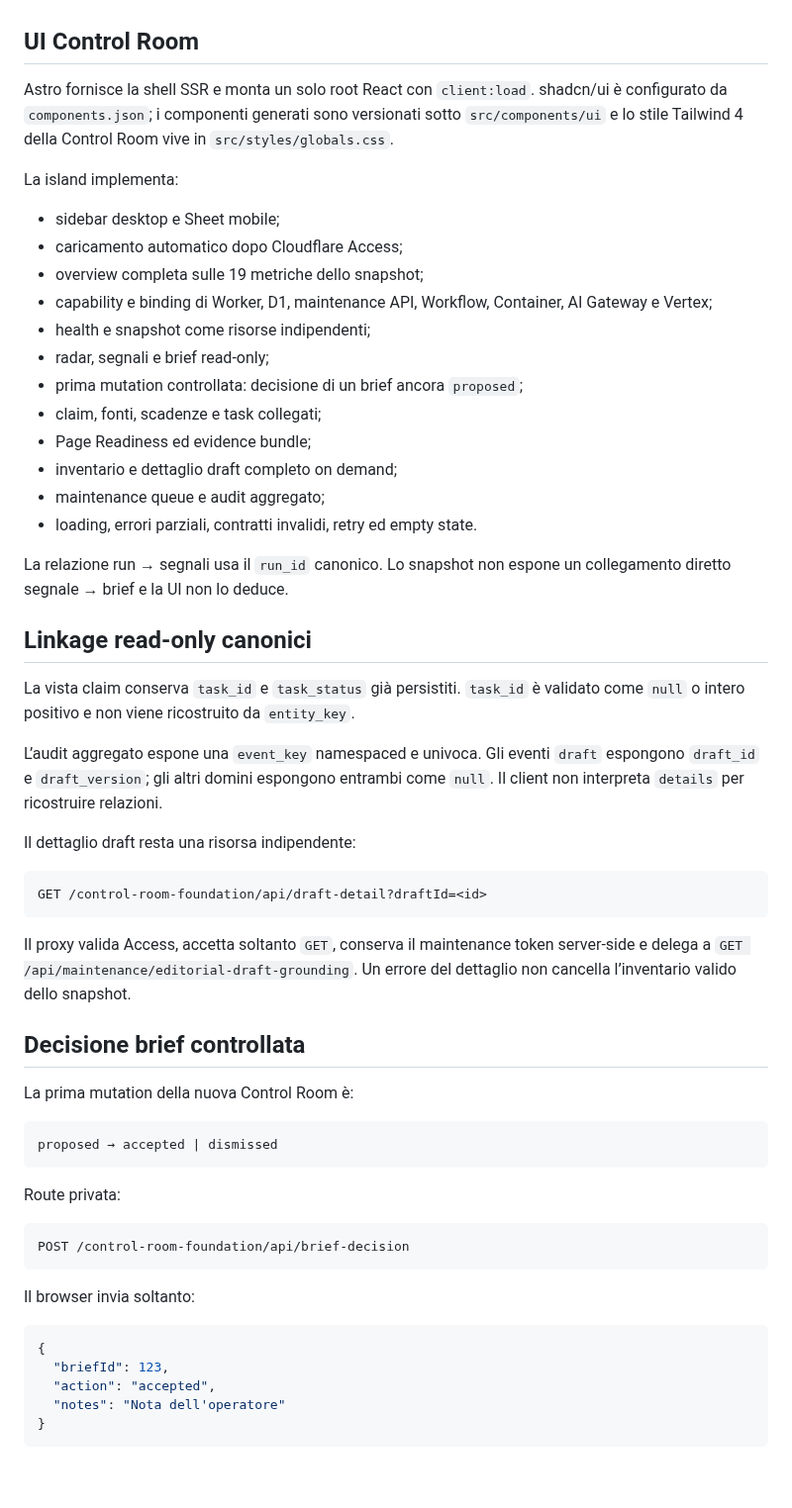
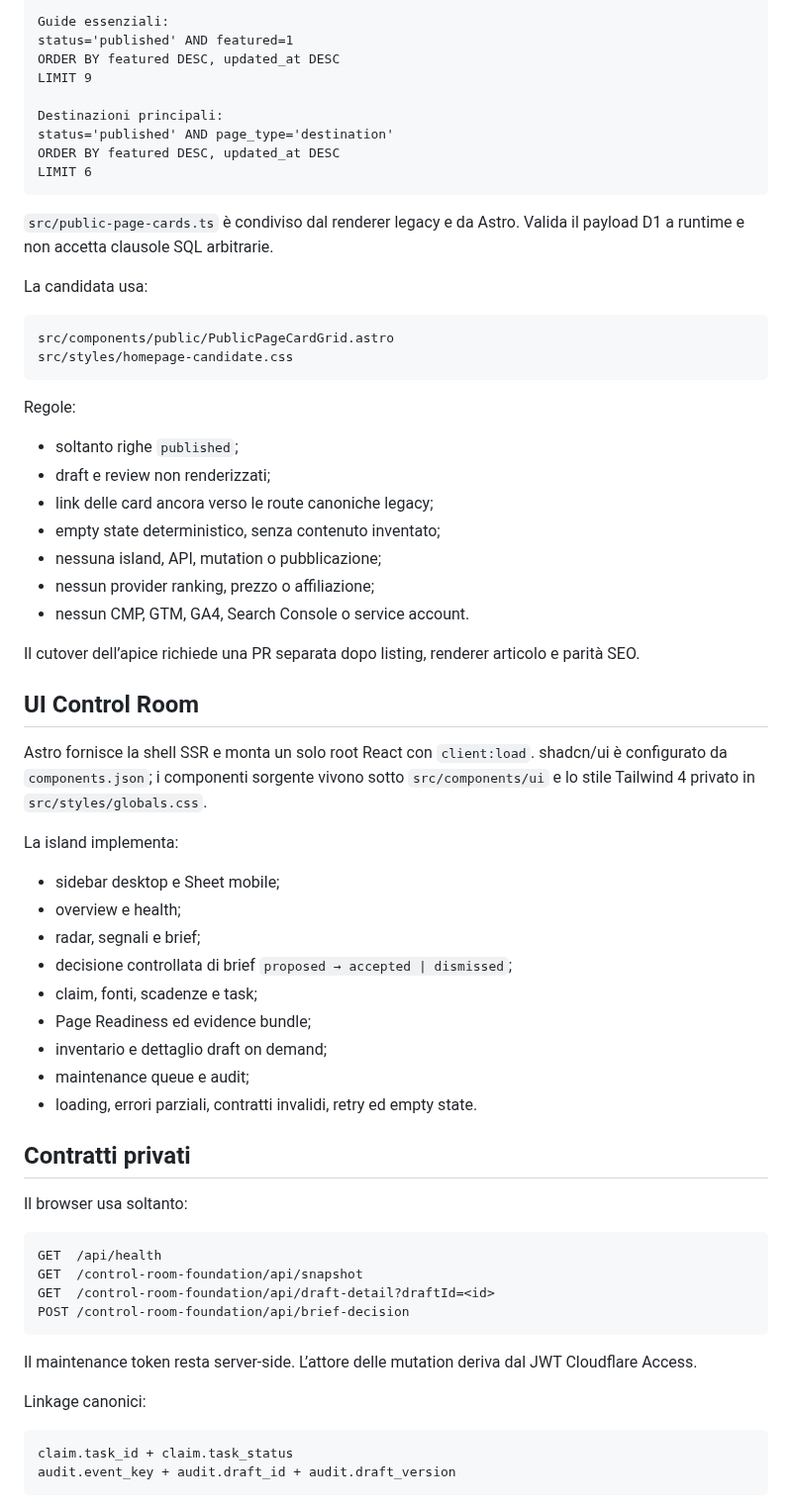
Before and after one commit to soliwkr/esim, a Markdown page: apps/web/README.md, the part around one of its changes. Shown at 99% size. Rendered like a GitHub page; blank space fills up the shorter version.

Commit message:
Document server-rendered homepage candidate

````diff
--- a/apps/web/README.md
+++ b/apps/web/README.md
@@ -67,60 +87,69 @@ Quando `previewBase="/astro-foundation"` è passato a `PublicLayout`, brand, Met
+```text
+Guide essenziali:
+status='published' AND featured=1
+ORDER BY featured DESC, updated_at DESC
+LIMIT 9
+
+Destinazioni principali:
+status='published' AND page_type='destination'
+ORDER BY featured DESC, updated_at DESC
+LIMIT 6
+```
+
+`src/public-page-cards.ts` è condiviso dal renderer legacy e da Astro. Valida il payload D1 a runtime e non accetta clausole SQL arbitrarie.
+
+La candidata usa:
+
+```text
+src/components/public/PublicPageCardGrid.astro
+src/styles/homepage-candidate.css
+```
+
+Regole:
+
+- soltanto righe `published`;
+- draft e review non renderizzati;
+- link delle card ancora verso le route canoniche legacy;
+- empty state deterministico, senza contenuto inventato;
+- nessuna island, API, mutation o pubblicazione;
+- nessun provider ranking, prezzo o affiliazione;
+- nessun CMP, GTM, GA4, Search Console o service account.
+
+Il cutover dell’apice richiede una PR separata dopo listing, renderer articolo e parità SEO.
 
 ## UI Control Room
 
-Astro fornisce la shell SSR e monta un solo root React con `client:load`. shadcn/ui è configurato da `components.json`; i componenti generati sono versionati sotto `src/components/ui` e lo stile Tailwind 4 della Control Room vive in `src/styles/globals.css`.
+Astro fornisce la shell SSR e monta un solo root React con `client:load`. shadcn/ui è configurato da `components.json`; i componenti sorgente vivono sotto `src/components/ui` e lo stile Tailwind 4 privato in `src/styles/globals.css`.
 
 La island implementa:
 
 - sidebar desktop e Sheet mobile;
-- caricamento automatico dopo Cloudflare Access;
-- overview completa sulle 19 metriche dello snapshot;
-- capability e binding di Worker, D1, maintenance API, Workflow, Container, AI Gateway e Vertex;
-- health e snapshot come risorse indipendenti;
-- radar, segnali e brief read-only;
-- prima mutation controllata: decisione di un brief ancora `proposed`;
-- claim, fonti, scadenze e task collegati;
+- overview e health;
+- radar, segnali e brief;
+- decisione controllata di brief `proposed → accepted | dismissed`;
+- claim, fonti, scadenze e task;
 - Page Readiness ed evidence bundle;
-- inventario e dettaglio draft completo on demand;
-- maintenance queue e audit aggregato;
+- inventario e dettaglio draft on demand;
+- maintenance queue e audit;
 - loading, errori parziali, contratti invalidi, retry ed empty state.
 
-La relazione run → segnali usa il `run_id` canonico. Lo snapshot non espone un collegamento diretto segnale → brief e la UI non lo deduce.
+## Contratti privati
 
-## Linkage read-only canonici
-
-La vista claim conserva `task_id` e `task_status` già persistiti. `task_id` è validato come `null` o intero positivo e non viene ricostruito da `entity_key`.
-
-L’audit aggregato espone una `event_key` namespaced e univoca. Gli eventi `draft` espongono `draft_id` e `draft_version`; gli altri domini espongono entrambi come `null`. Il client non interpreta `details` per ricostruire relazioni.
-
-Il dettaglio draft resta una risorsa indipendente:
+Il browser usa soltanto:
 
 ```text
-GET /control-room-foundation/api/draft-detail?draftId=<id>
-```
-
-Il proxy valida Access, accetta soltanto `GET`, conserva il maintenance token server-side e delega a `GET /api/maintenance/editorial-draft-grounding`. Un errore del dettaglio non cancella l’inventario valido dello snapshot.
-
-## Decisione brief controllata
-
-La prima mutation della nuova Control Room è:
-
-```text
-proposed → accepted | dismissed
-```
-
-Route privata:
-
-```text
+GET  /api/health
+GET  /control-room-foundation/api/snapshot
+GET  /control-room-foundation/api/draft-detail?draftId=<id>
 POST /control-room-foundation/api/brief-decision
 ```
 
-Il browser invia soltanto:
+Il maintenance token resta server-side. L’attore delle mutation deriva dal JWT Cloudflare Access.
 
-```json
-{
-  "briefId": 123,
-  "action": "accepted",
-  "notes": "Nota dell'operatore"
-}
+Linkage canonici:
+
+```text
+claim.task_id + claim.task_status
+audit.event_key + audit.draft_id + audit.draft_version
 ```
 
````
Also changed, not shown: other parts of apps/web/README.md (+69 -83 lines).
